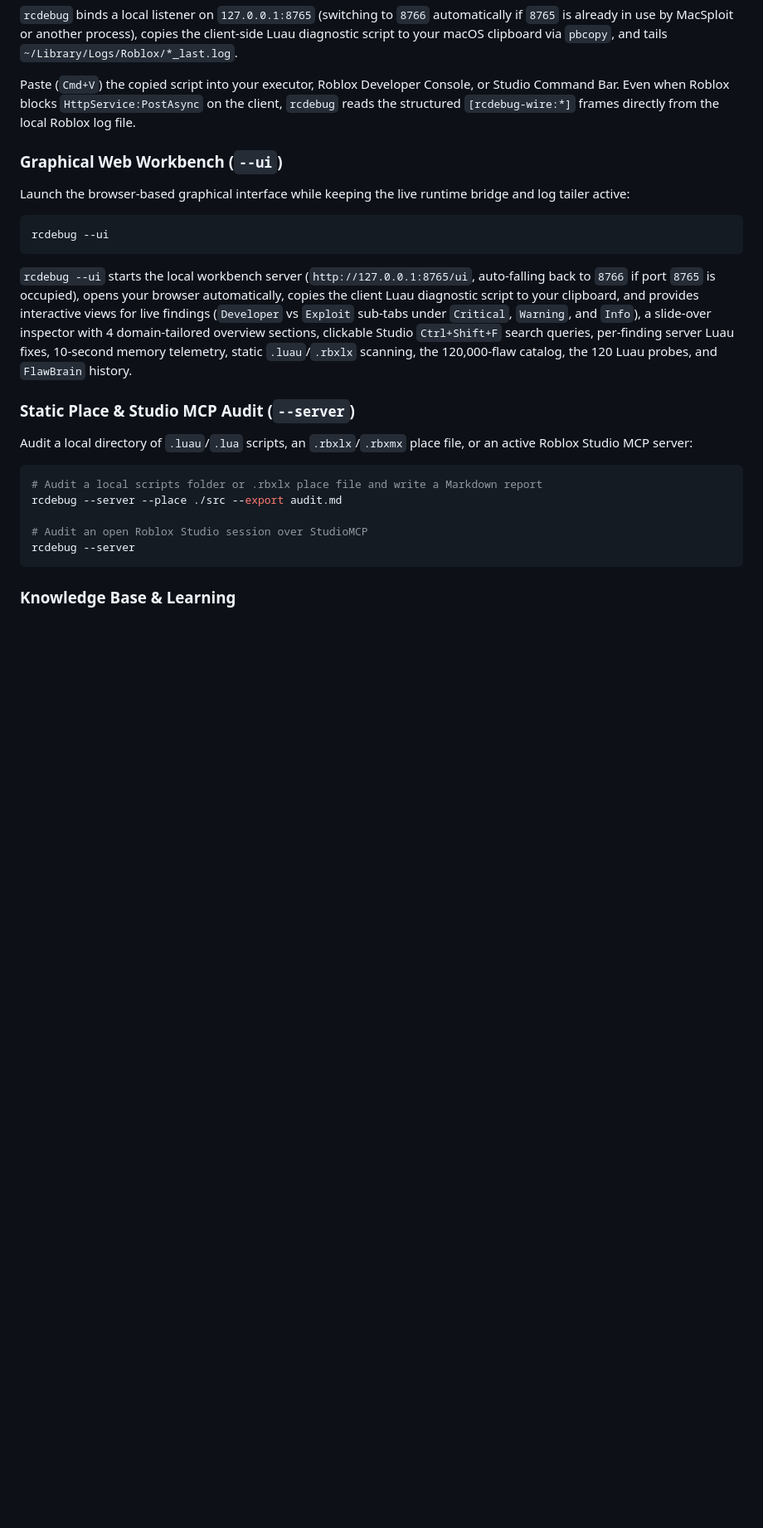
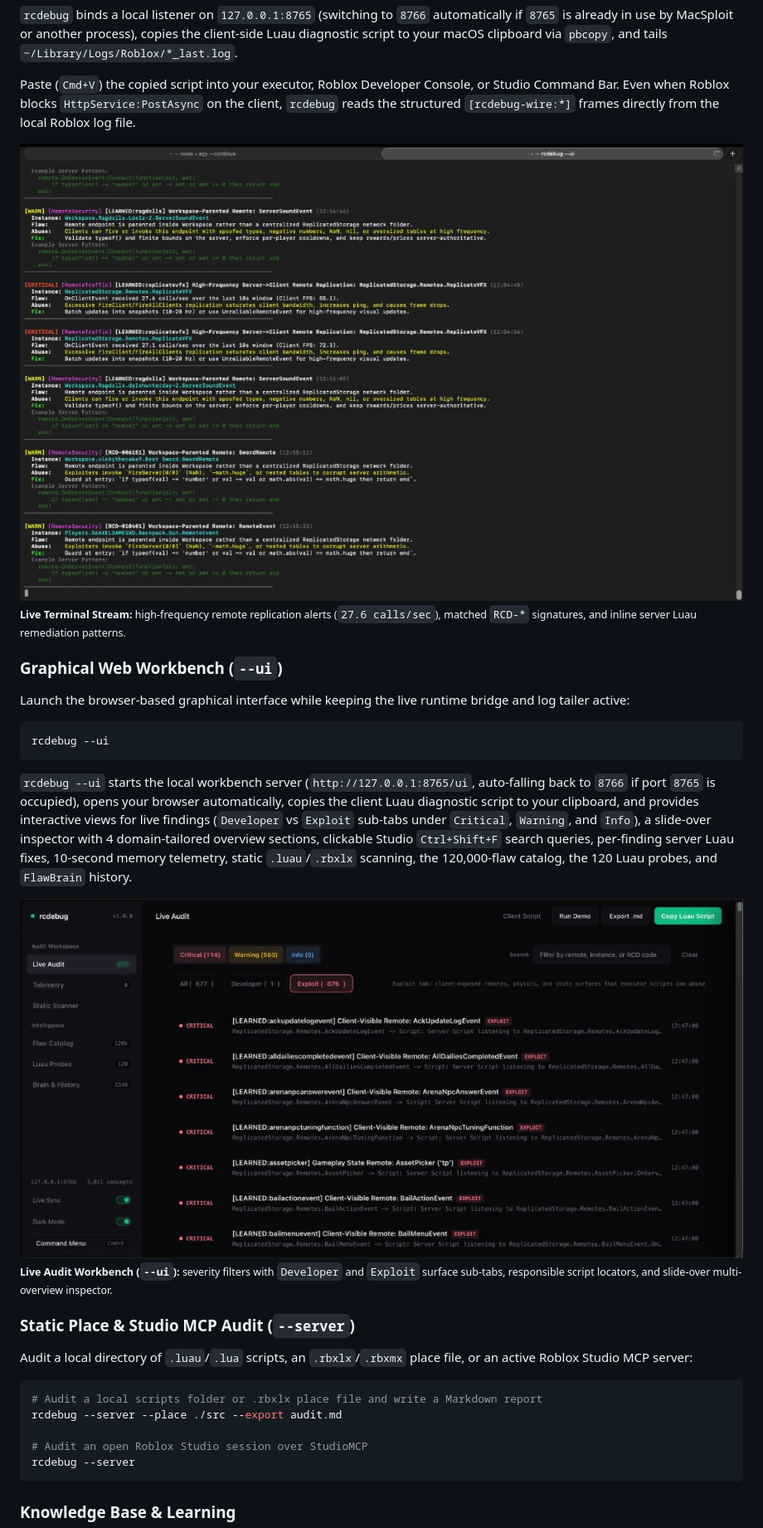
Before and after one commit to roulettegun/rcdebug, a Markdown page: README.md, the part around one of its changes. Shown at 83% size. GitHub-like rendering; pictures changed too: assets/cli-live-findings.jpg (added), assets/ui-live-audit.jpg (added); blank space fills up the shorter version.

Commit message:
docs: add contextual UI and CLI live screenshots across README sections

````diff
--- a/README.md
+++ b/README.md
@@ -52,6 +52,12 @@ rcdebug
 
 Paste (`Cmd+V`) the copied script into your executor, Roblox Developer Console, or Studio Command Bar. Even when Roblox blocks `HttpService:PostAsync` on the client, `rcdebug` reads the structured `[rcdebug-wire:*]` frames directly from the local Roblox log file.
 
+<p>
+  <img src="assets/cli-live-findings.jpg" width="1024" height="647" alt="rcdebug terminal streaming live RemoteTraffic and RemoteSecurity findings with RCD catalog codes and Luau fixes" />
+  <br />
+  <sub><b>Live Terminal Stream:</b> high-frequency remote replication alerts (<code>27.6 calls/sec</code>), matched <code>RCD-*</code> signatures, and inline server Luau remediation patterns.</sub>
+</p>
+
 ### Graphical Web Workbench (`--ui`)
 
 Launch the browser-based graphical interface while keeping the live runtime bridge and log tailer active:
@@ -61,6 +67,12 @@ rcdebug --ui
 ```
 
 `rcdebug --ui` starts the local workbench server (`http://127.0.0.1:8765/ui`, auto-falling back to `8766` if port `8765` is occupied), opens your browser automatically, copies the client Luau diagnostic script to your clipboard, and provides interactive views for live findings (`Developer` vs `Exploit` sub-tabs under `Critical`, `Warning`, and `Info`), a slide-over inspector with 4 domain-tailored overview sections, clickable Studio `Ctrl+Shift+F` search queries, per-finding server Luau fixes, 10-second memory telemetry, static `.luau`/`.rbxlx` scanning, the 120,000-flaw catalog, the 120 Luau probes, and `FlawBrain` history.
+
+<p>
+  <img src="assets/ui-live-audit.jpg" width="1024" height="508" alt="rcdebug --ui Live Audit workbench showing Critical, Warning, Info filters and Developer vs Exploit surface tabs" />
+  <br />
+  <sub><b>Live Audit Workbench (<code>--ui</code>):</b> severity filters with <code>Developer</code> and <code>Exploit</code> surface sub-tabs, responsible script locators, and slide-over multi-overview inspector.</sub>
+</p>
 
 ### Static Place & Studio MCP Audit (`--server`)
 
````
Also changed, not shown: other parts of README.md (+6 -0 lines), assets/ui-brain-history.png (added).
